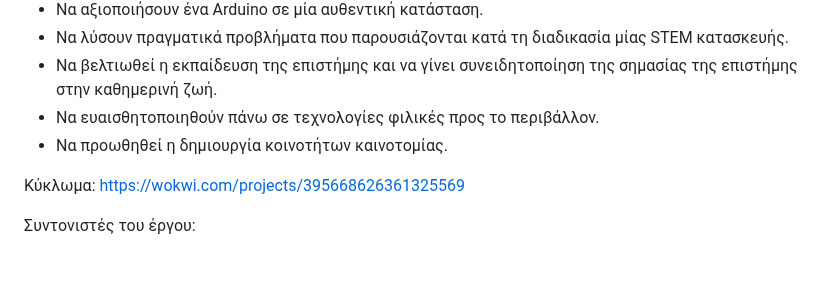
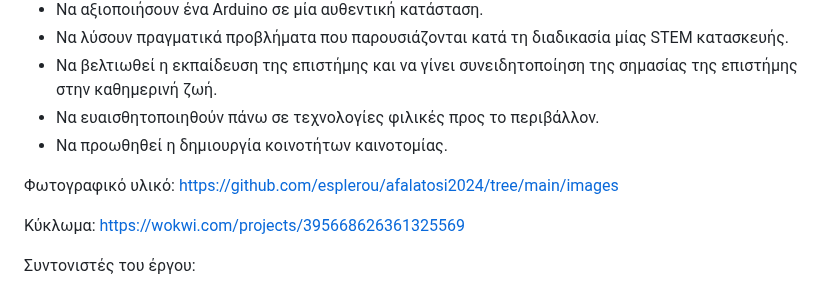
Before and after one commit to esplerou/afalatosi2024, a Markdown page: README.md, the part around the change. Drawn GitHub-style; blank space fills up the shorter version.

```diff
--- a/README.md
+++ b/README.md
@@ -33,6 +33,8 @@
 * Να ευαισθητοποιηθούν πάνω σε τεχνολογίες φιλικές προς το περιβάλλον.
 * Να προωθηθεί η δημιουργία κοινοτήτων καινοτομίας.
 
+Φωτογραφικό υλικό: https://github.com/esplerou/afalatosi2024/tree/main/images
+
 Κύκλωμα: https://wokwi.com/projects/395668626361325569
 
 Συντονιστές του έργου:
```
